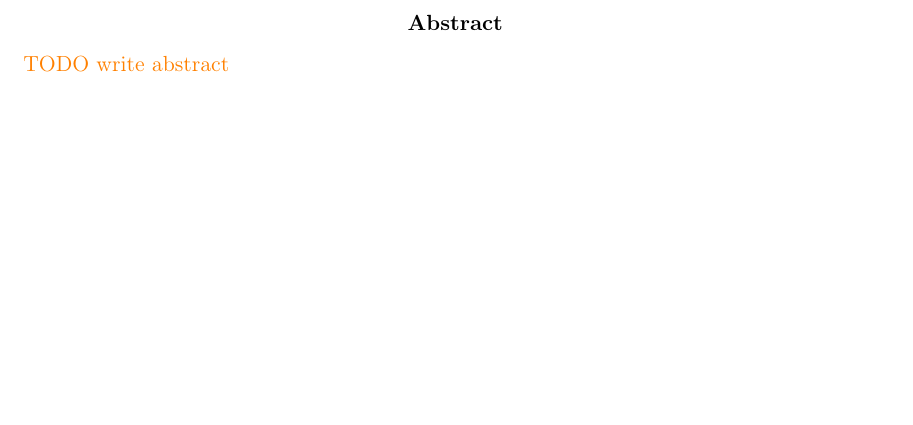
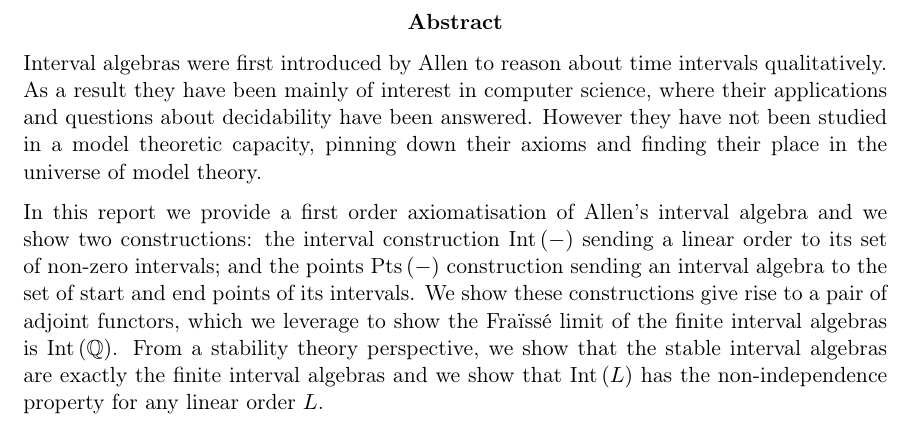
Before and after one commit to brunorochapaiva/masters-thesis, a LaTeX document (src/main.tex): part of page 2 of 57 before the commit and part of page 2 of 54 after it, cut so that both start at the same text, the shorter picture padded with empty space. Compiled offline with pdfLaTeX.

Commit message:
abstract

```diff
--- a/src/main.tex
+++ b/src/main.tex
@@ -13,6 +13,8 @@
 \usepackage[english]{babel}
 \usepackage[utf8x]{inputenc}
 \usepackage[T1]{fontenc}
+
+\usepackage[hidelinks]{hyperref}
 
 \usepackage{fancyhdr}
 \usepackage{array}
@@ -139,10 +142,23 @@
 %TODO add references to A. Pillay's notes on model theory
 
 \newpage
-\topskip0pt
-\vspace*{\fill}
+\hspace{0pt}
+\vfill
 \begin{center}
     \textbf{Abstract}
 \end{center}
-{\color{orange} TODO write abstract}
-\vspace*{\fill}
+Interval algebras were first introduced by Allen to reason about time intervals qualitatively. As
+a result they have been mainly of interest in computer science, where their applications and
+questions about decidability have been answered. However they have not been studied in a
+model theoretic capacity, pinning down their axioms and finding their place in the universe of model
+theory.
+
+In this report we provide a first order axiomatisation of Allen's interval algebra and we show
+two constructions: the interval construction $\inter$ sending a linear order to its set of non-zero
+intervals; and the points $\points$ construction sending an interval algebra to the set of start and end
+points of its intervals. We show these constructions give rise to a pair of adjoint functors,
+which we leverage to show the Fraïssé limit of the finite interval algebras is $\inter[\Q]$. From a
+stability theory perspective, we show that the stable interval algebras are exactly the finite
+interval algebras and we show that $\inter[L]$ has the non-independence property for any linear
+order $L$.
+\vfill
```
Also changed, not shown: src/main.tex (10 more changed lines).
